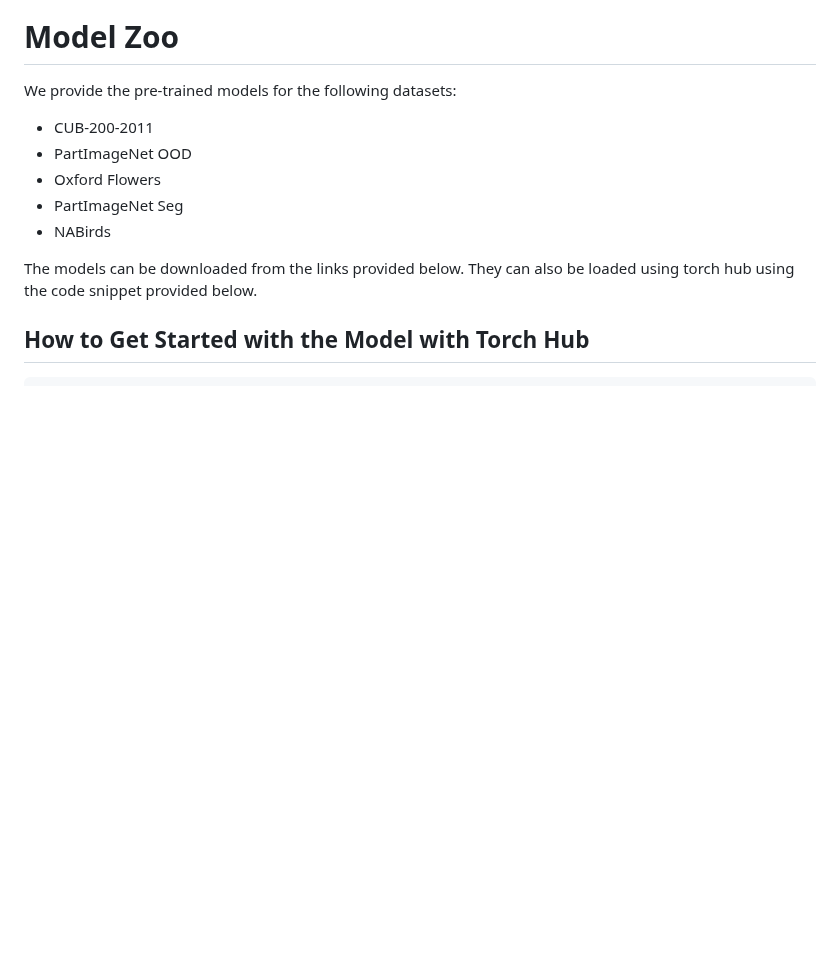
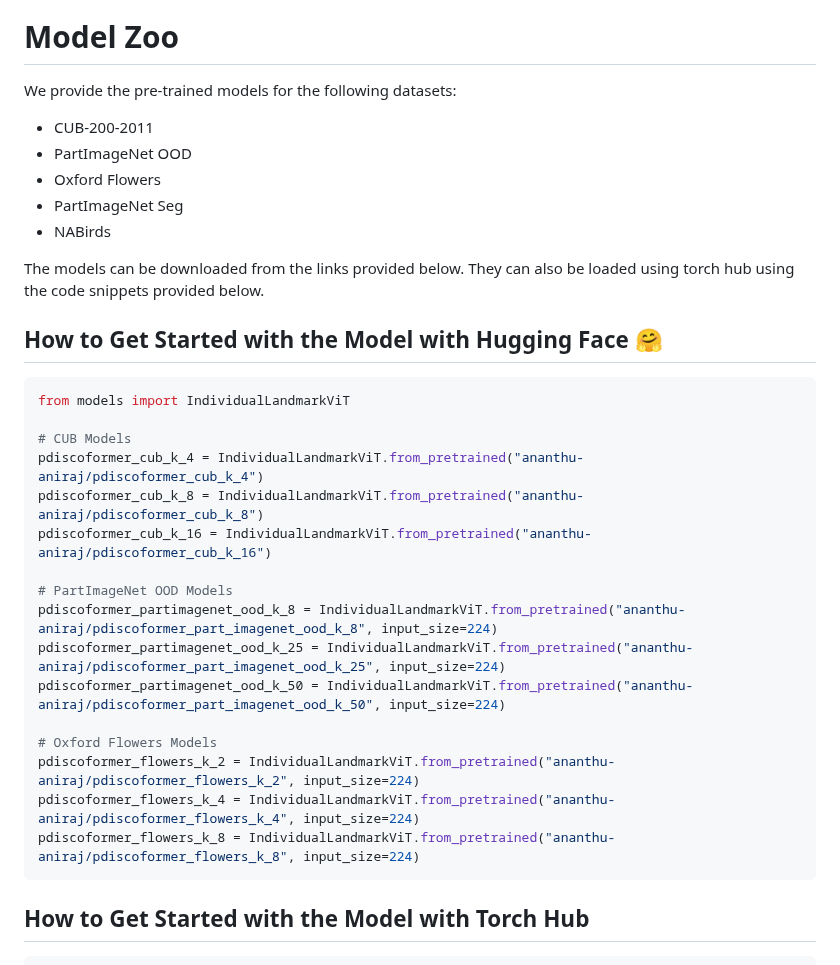
Before and after one commit to ananthu-aniraj/pdiscoformer, a Markdown page: model_zoo.md, the part around the change. Rendered like a GitHub page; blank space fills up the shorter version.

Commit message:
Add instructions for loading pre-trained models from HuggingFace

````diff
--- a/model_zoo.md
+++ b/model_zoo.md
@@ -7,7 +7,30 @@ We provide the pre-trained models for the following datasets:
 - PartImageNet Seg
 - NABirds
 
-The models can be downloaded from the links provided below. They can also be loaded using torch hub using the code snippet provided below.
+The models can be downloaded from the links provided below. They can also be loaded using torch hub using the code snippets provided below.
+
+## How to Get Started with the Model with Hugging Face 🤗
+```python
+from models import IndividualLandmarkViT
+
+# CUB Models
+pdiscoformer_cub_k_4 = IndividualLandmarkViT.from_pretrained("ananthu-aniraj/pdiscoformer_cub_k_4")
+pdiscoformer_cub_k_8 = IndividualLandmarkViT.from_pretrained("ananthu-aniraj/pdiscoformer_cub_k_8")
+pdiscoformer_cub_k_16 = IndividualLandmarkViT.from_pretrained("ananthu-aniraj/pdiscoformer_cub_k_16")
+
+# PartImageNet OOD Models
+pdiscoformer_partimagenet_ood_k_8 = IndividualLandmarkViT.from_pretrained("ananthu-aniraj/pdiscoformer_part_imagenet_ood_k_8", input_size=224)
+pdiscoformer_partimagenet_ood_k_25 = IndividualLandmarkViT.from_pretrained("ananthu-aniraj/pdiscoformer_part_imagenet_ood_k_25", input_size=224)
+pdiscoformer_partimagenet_ood_k_50 = IndividualLandmarkViT.from_pretrained("ananthu-aniraj/pdiscoformer_part_imagenet_ood_k_50", input_size=224)
+
+# Oxford Flowers Models
+pdiscoformer_flowers_k_2 = IndividualLandmarkViT.from_pretrained("ananthu-aniraj/pdiscoformer_flowers_k_2", input_size=224)
+pdiscoformer_flowers_k_4 = IndividualLandmarkViT.from_pretrained("ananthu-aniraj/pdiscoformer_flowers_k_4", input_size=224)
+pdiscoformer_flowers_k_8 = IndividualLandmarkViT.from_pretrained("ananthu-aniraj/pdiscoformer_flowers_k_8", input_size=224)
+```
+
+
+
 ## How to Get Started with the Model with Torch Hub
 
 ```python
````
